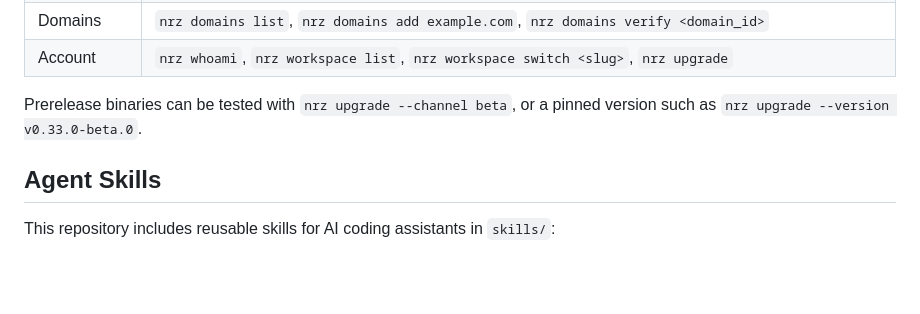
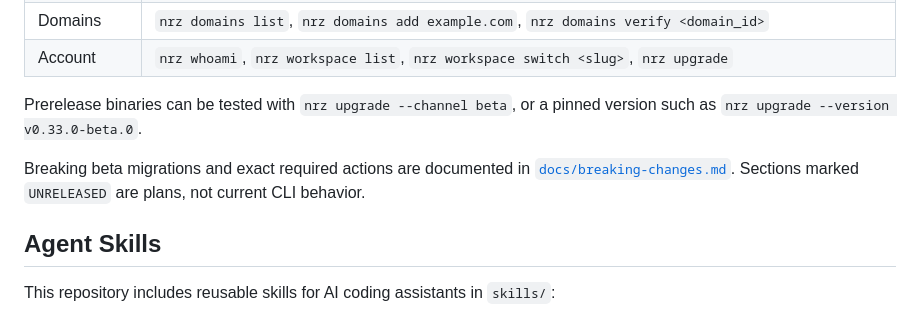
Before and after one commit to ONREZA/nrz-cli, a Markdown page: README.md, the part around the change. Rendered like a GitHub page; blank space fills up the shorter version.

Commit message:
docs(cli): add beta migration guide
Document planned breaking execution-context changes in a stable, machine-readable guide while keeping the generated changelog focused on release history.

```diff
--- a/README.md
+++ b/README.md
@@ -75,6 +75,10 @@ nrz deploy --prod
 Prerelease binaries can be tested with `nrz upgrade --channel beta`,
 or a pinned version such as `nrz upgrade --version v0.33.0-beta.0`.
 
+Breaking beta migrations and exact required actions are documented in
+[`docs/breaking-changes.md`](docs/breaking-changes.md). Sections marked
+`UNRELEASED` are plans, not current CLI behavior.
+
 ## Agent Skills
 
 This repository includes reusable skills for AI coding assistants in `skills/`:
```
Also changed, not shown: docs/breaking-changes.md (added, +96 -0 lines).
